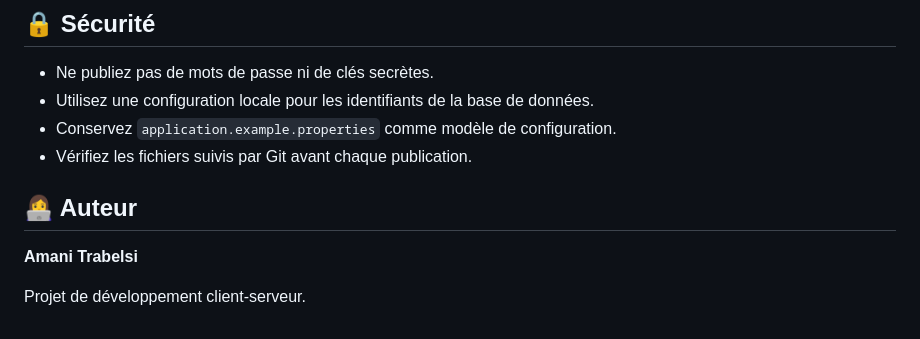
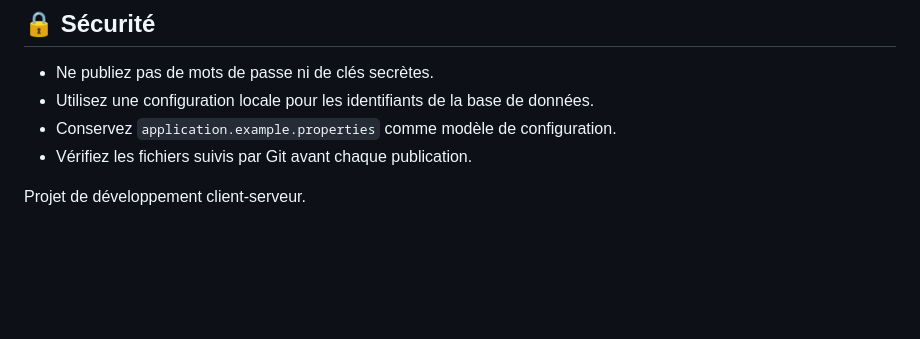
Before and after one commit to amani-trabelsi/projet_dev, a Markdown page: export (5)/pdl-client-serveur/README.md, the part around the change. GitHub-like rendering; blank space fills up the shorter version.

```diff
--- a/export (5)/pdl-client-serveur/README.md
+++ b/export (5)/pdl-client-serveur/README.md
@@ -136,8 +136,5 @@ Le backend doit être démarré pour que le frontend puisse communiquer avec lui
 - Conservez `application.example.properties` comme modèle de configuration.
 - Vérifiez les fichiers suivis par Git avant chaque publication.
 
-## 👩‍💻 Auteur
-
-**Amani Trabelsi**
 
 Projet de développement client-serveur.
```
